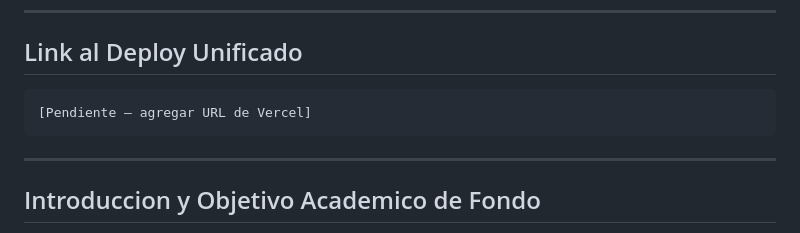
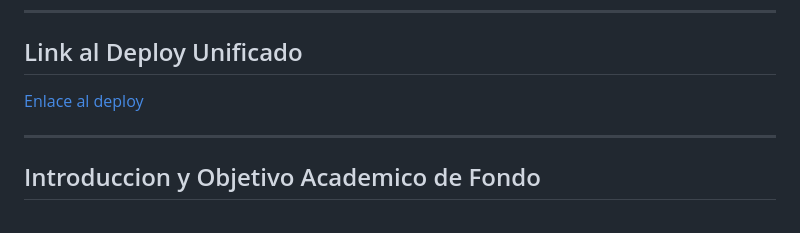
Before and after one commit to Lean-R/frontend-pfo2, a Markdown page: README.md, the part around the change. Rendered like a GitHub page.

Commit message:
feat: agregar enlace de deploy a vercel

````diff
--- a/README.md
+++ b/README.md
@@ -18,9 +18,7 @@ Entrega: Portada de Acceso Unificada con Landing Pages Autogeneradas
 
 ## Link al Deploy Unificado
 
-```
-[Pendiente — agregar URL de Vercel]
-```
+[Enlace al deploy](https://frontend-pfo2.vercel.app)
 
 ---
 
````
